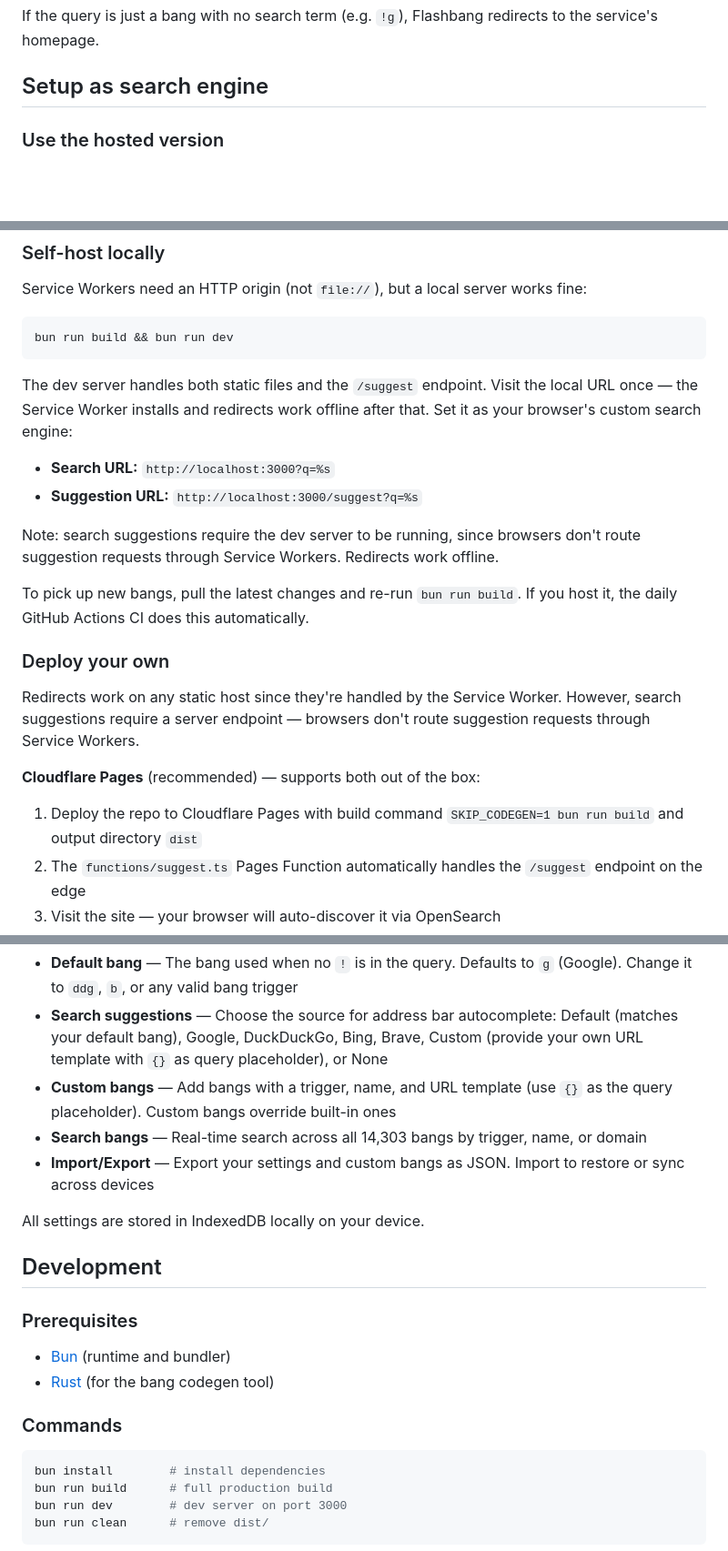
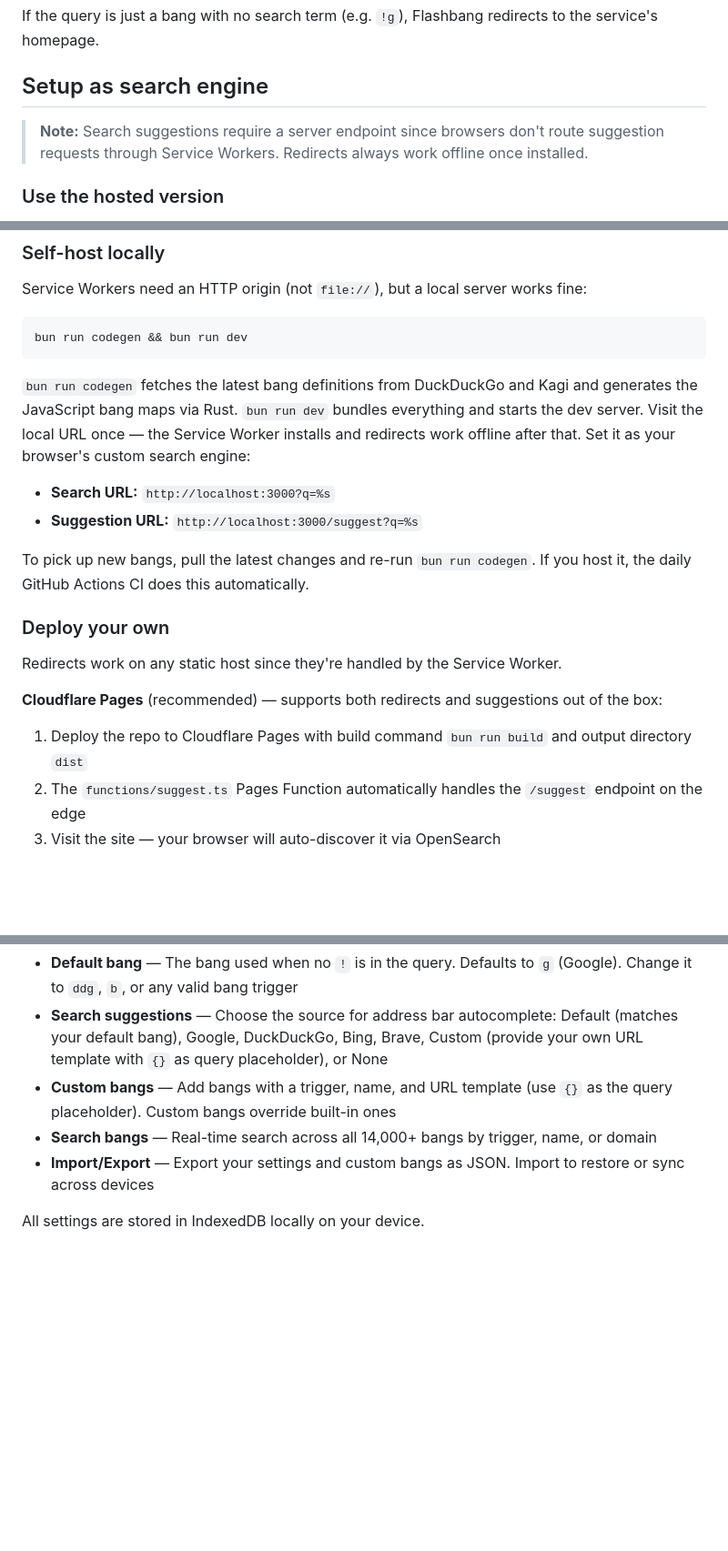
Before and after one commit to stevieyu/flashbang, a Markdown page: README.md, 3 parts joined by grey strips. Shown at 91% size. Rendered like a GitHub page; blank space fills up the shorter version.

````diff
--- a/README.md
+++ b/README.md
@@ -34,6 +35,8 @@ If the query is just a bang with no search term (e.g. `!g`), Flashbang redirects
 
 ## Setup as search engine
 
+> **Note:** Search suggestions require a server endpoint since browsers don't route suggestion requests through Service Workers. Redirects always work offline once installed.
+
 ### Use the hosted version
 
 A public instance is available at **[flashbang-dyr.pages.dev](https://flashbang-dyr.pages.dev)**. Just visit it, then add it as a custom search engine in your browser:
@@ -48,25 +51,23 @@ Nothing to build or deploy.
 Service Workers need an HTTP origin (not `file://`), but a local server works fine:
 
 ```sh
-bun run build && bun run dev
+bun run codegen && bun run dev
 ```
 
-The dev server handles both static files and the `/suggest` endpoint. Visit the local URL once — the Service Worker installs and redirects work offline after that. Set it as your browser's custom search engine:
+`bun run codegen` fetches the latest bang definitions from DuckDuckGo and Kagi and generates the JavaScript bang maps via Rust. `bun run dev` bundles everything and starts the dev server. Visit the local URL once — the Service Worker installs and redirects work offline after that. Set it as your browser's custom search engine:
 
 - **Search URL:** `http://localhost:3000?q=%s`
 - **Suggestion URL:** `http://localhost:3000/suggest?q=%s`
 
-Note: search suggestions require the dev server to be running, since browsers don't route suggestion requests through Service Workers. Redirects work offline.
-
-To pick up new bangs, pull the latest changes and re-run `bun run build`. If you host it, the daily GitHub Actions CI does this automatically.
+To pick up new bangs, pull the latest changes and re-run `bun run codegen`. If you host it, the daily GitHub Actions CI does this automatically.
 
 ### Deploy your own
 
-Redirects work on any static host since they're handled by the Service Worker. However, search suggestions require a server endpoint — browsers don't route suggestion requests through Service Workers.
+Redirects work on any static host since they're handled by the Service Worker.
 
-**Cloudflare Pages** (recommended) — supports both out of the box:
+**Cloudflare Pages** (recommended) — supports both redirects and suggestions out of the box:
 
-1. Deploy the repo to Cloudflare Pages with build command `SKIP_CODEGEN=1 bun run build` and output directory `dist`
+1. Deploy the repo to Cloudflare Pages with build command `bun run build` and output directory `dist`
 2. The `functions/suggest.ts` Pages Function automatically handles the `/suggest` endpoint on the edge
 3. Visit the site — your browser will auto-discover it via OpenSearch
 4. Or manually add a custom search engine:
@@ -84,24 +85,8 @@ Open the settings modal from the gear icon on the home page.
 - **Default bang** — The bang used when no `!` is in the query. Defaults to `g` (Google). Change it to `ddg`, `b`, or any valid bang trigger
 - **Search suggestions** — Choose the source for address bar autocomplete: Default (matches your default bang), Google, DuckDuckGo, Bing, Brave, Custom (provide your own URL template with `{}` as query placeholder), or None
 - **Custom bangs** — Add bangs with a trigger, name, and URL template (use `{}` as the query placeholder). Custom bangs override built-in ones
-- **Search bangs** — Real-time search across all 14,303 bangs by trigger, name, or domain
+- **Search bangs** — Real-time search across all 14,000+ bangs by trigger, name, or domain
 - **Import/Export** — Export your settings and custom bangs as JSON. Import to restore or sync across devices
 
 All settings are stored in IndexedDB locally on your device.
 
-## Development
-
-### Prerequisites
-
-- [Bun](https://bun.sh) (runtime and bundler)
-- [Rust](https://rustup.rs) (for the bang codegen tool)
-
-### Commands
-
-```sh
-bun install        # install dependencies
-bun run build      # full production build
-bun run dev        # dev server on port 3000
-bun run clean      # remove dist/
-```
-
````
Also changed, not shown: other parts of README.md (+23 -76 lines), DEVELOPMENT.md (added, +78 -0 lines), docs/landing.png (added), 3 other files.
